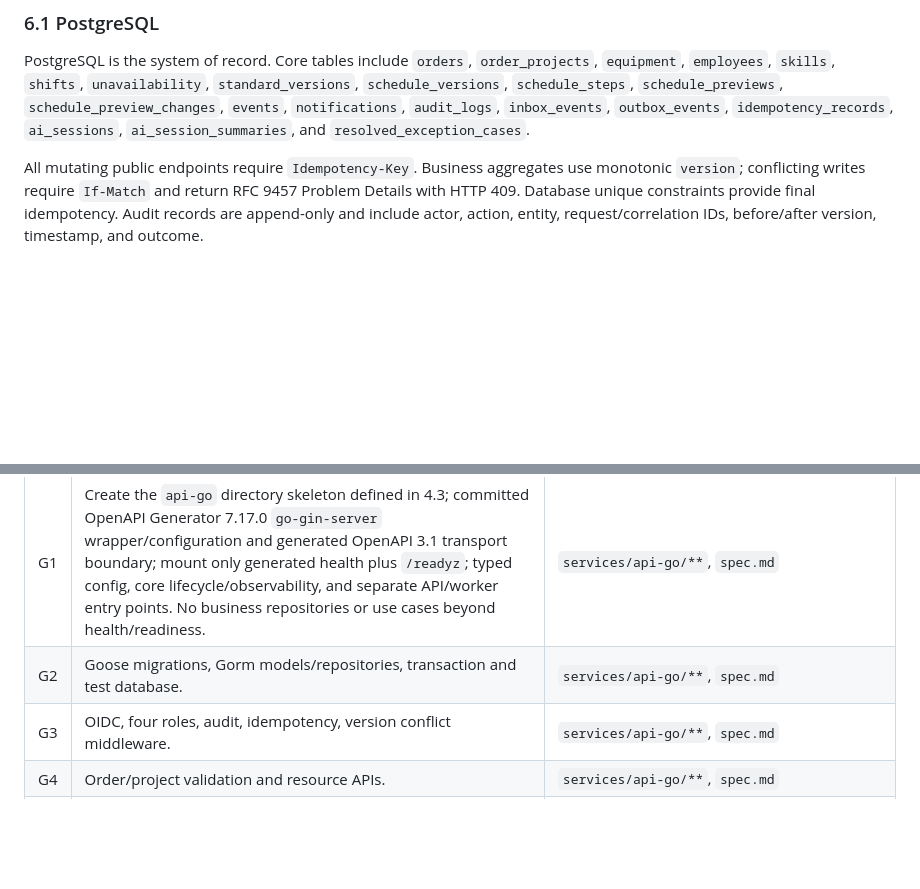
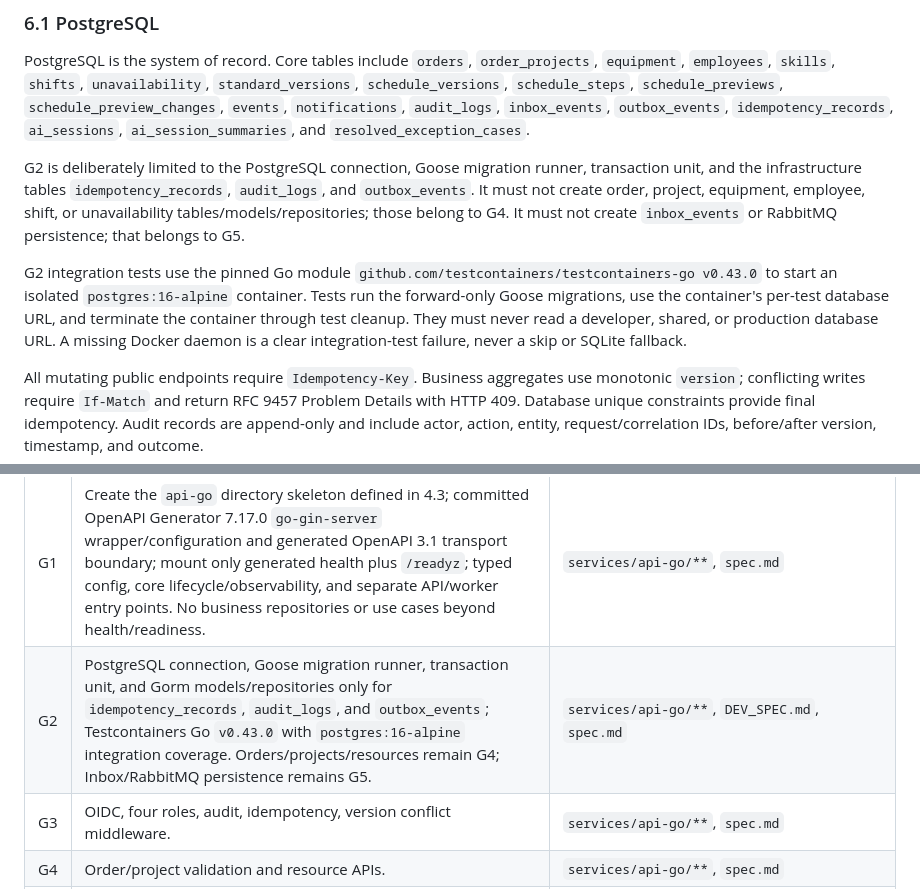
Before and after one commit to IWSPtempstr/quality-inspection-simulation, a Markdown page: DEV_SPEC.md, 2 parts joined by grey strips. Rendered like a GitHub page; blank space fills up the shorter version.

Commit message:
rebuild: G2 define database test runtime

```diff
--- a/DEV_SPEC.md
+++ b/DEV_SPEC.md
@@ -336,6 +336,21 @@ PostgreSQL is the system of record. Core tables include `orders`,
 `schedule_previews`, `schedule_preview_changes`, `events`, `notifications`,
 `audit_logs`, `inbox_events`, `outbox_events`, `idempotency_records`,
 `ai_sessions`, `ai_session_summaries`, and `resolved_exception_cases`.
+
+G2 is deliberately limited to the PostgreSQL connection, Goose migration
+runner, transaction unit, and the infrastructure tables `idempotency_records`,
+`audit_logs`, and `outbox_events`. It must not create order, project,
+equipment, employee, shift, or unavailability tables/models/repositories;
+those belong to G4. It must not create `inbox_events` or RabbitMQ persistence;
+that belongs to G5.
+
+G2 integration tests use the pinned Go module
+`github.com/testcontainers/testcontainers-go v0.43.0` to start an isolated
+`postgres:16-alpine` container. Tests run the forward-only Goose migrations,
+use the container's per-test database URL, and terminate the container through
+test cleanup. They must never read a developer, shared, or production database
+URL. A missing Docker daemon is a clear integration-test failure, never a skip
+or SQLite fallback.
 
 All mutating public endpoints require `Idempotency-Key`. Business aggregates
 use monotonic `version`; conflicting writes require `If-Match` and return RFC
@@ -728,7 +743,7 @@ It is a browser fixture surface, not a login or an authentication mechanism.
 | ID | Scope | Allowed writes |
 | --- | --- | --- |
 | G1 | Create the `api-go` directory skeleton defined in 4.3; committed OpenAPI Generator 7.17.0 `go-gin-server` wrapper/configuration and generated OpenAPI 3.1 transport boundary; mount only generated health plus `/readyz`; typed config, core lifecycle/observability, and separate API/worker entry points. No business repositories or use cases beyond health/readiness. | `services/api-go/**`, `spec.md` |
-| G2 | Goose migrations, Gorm models/repositories, transaction and test database. | `services/api-go/**`, `spec.md` |
+| G2 | PostgreSQL connection, Goose migration runner, transaction unit, and Gorm models/repositories only for `idempotency_records`, `audit_logs`, and `outbox_events`; Testcontainers Go `v0.43.0` with `postgres:16-alpine` integration coverage. Orders/projects/resources remain G4; Inbox/RabbitMQ persistence remains G5. | `services/api-go/**`, `DEV_SPEC.md`, `spec.md` |
 | G3 | OIDC, four roles, audit, idempotency, version conflict middleware. | `services/api-go/**`, `spec.md` |
 | G4 | Order/project validation and resource APIs. | `services/api-go/**`, `spec.md` |
 | G5 | Inbox/Outbox worker, RabbitMQ retries/DLQ, Redis failure behavior. | `services/api-go/**`, `spec.md` |
```
